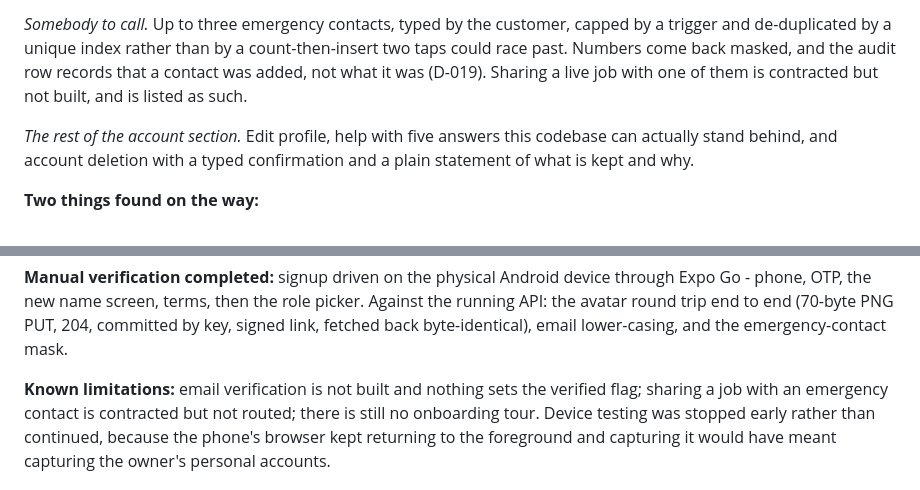
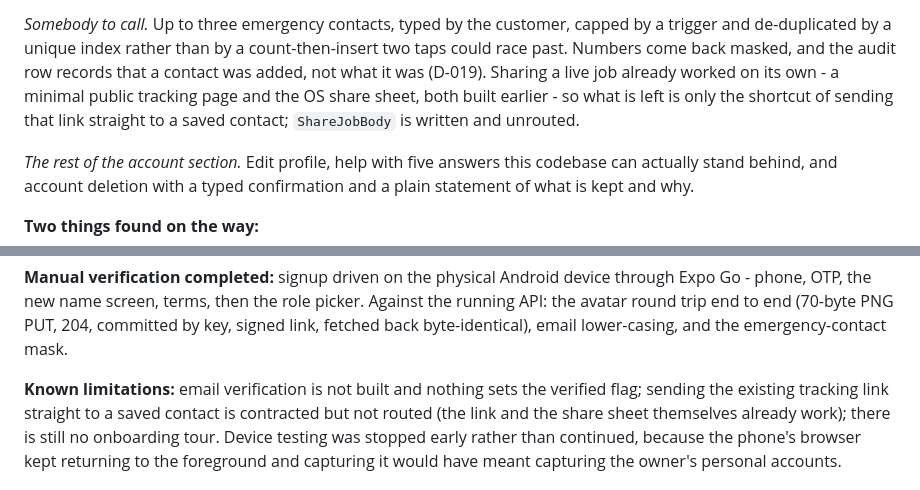
Before and after one commit to Aadharbindal/Hyperlocal_Marketplace, a Markdown page: PROGRESS_LOG.md, 2 parts joined by grey strips. Rendered like a GitHub page.

Commit message:
Correct the record: sharing a live job was already built
The identity commit said sharing a live booking with a contact was 'contracted
but not built'. That was wrong, and wrong in the direction that matters: a
public tracking link has existed for a while - GET /track/:token, deliberately
minimal with no address, no phone and no media - and the customer's job screen
already shares it through the OS share sheet.

What is actually missing is only the shortcut: one tap to send that link to a
saved emergency contact rather than hunting for them in a messaging app. That
is what ShareJobBody is for, and it stays unrouted for now. Docs say so.

```diff
--- a/PROGRESS_LOG.md
+++ b/PROGRESS_LOG.md
@@ -53,7 +53,9 @@ document. There is a test for exactly that.
 *Somebody to call.* Up to three emergency contacts, typed by the customer, capped by a trigger
 and de-duplicated by a unique index rather than by a count-then-insert two taps could race past.
 Numbers come back masked, and the audit row records that a contact was added, not what it was
-(D-019). Sharing a live job with one of them is contracted but not built, and is listed as such.
+(D-019). Sharing a live job already worked on its own - a minimal public tracking page and the
+OS share sheet, both built earlier - so what is left is only the shortcut of sending that link
+straight to a saved contact; `ShareJobBody` is written and unrouted.
 
 *The rest of the account section.* Edit profile, help with five answers this codebase can
 actually stand behind, and account deletion with a typed confirmation and a plain statement of
@@ -103,7 +105,8 @@ avatar round trip end to end (70-byte PNG PUT, 204, committed by key, signed lin
 byte-identical), email lower-casing, and the emergency-contact mask.
 
 **Known limitations:** email verification is not built and nothing sets the verified flag;
-sharing a job with an emergency contact is contracted but not routed; there is still no
+sending the existing tracking link straight to a saved contact is contracted but not routed
+(the link and the share sheet themselves already work); there is still no
 onboarding tour. Device testing was stopped early rather than continued, because the phone's
 browser kept returning to the foreground and capturing it would have meant capturing the owner's
 personal accounts.
```
Also changed, not shown: KNOWN_LIMITATIONS.md (+1 -1 lines).
